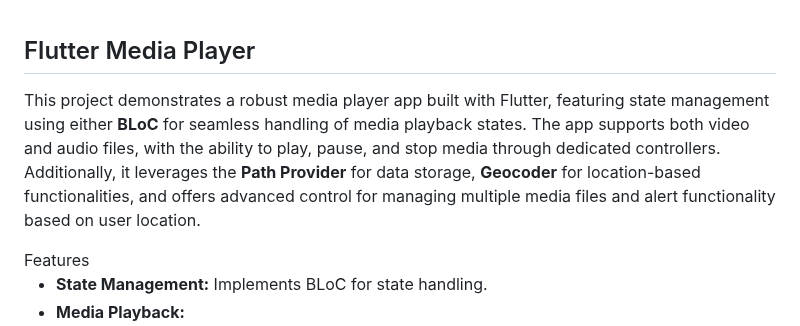
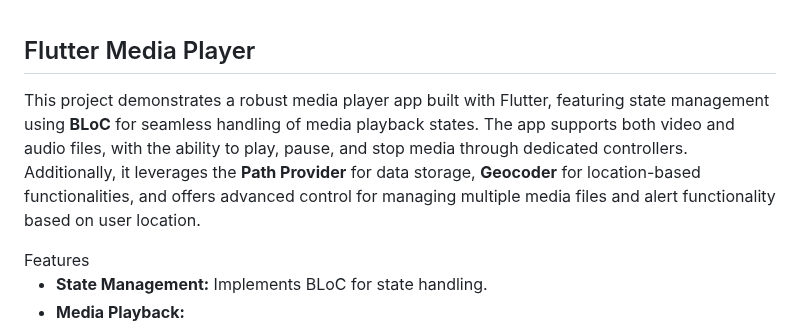
Before and after one commit to aadarshk7/flutter_mediaplayer, a Markdown page: README.md, the part around the change. Drawn GitHub-style.

```diff
--- a/README.md
+++ b/README.md
@@ -1,5 +1,5 @@
 <h2>Flutter Media Player</h2>
-<p>This project demonstrates a robust media player app built with Flutter, featuring state management using either <strong>BLoC</strong> for seamless handling of media playback states. The app supports both video and audio files, with the ability to play, pause, and stop media through dedicated controllers. Additionally, it leverages the <strong>Path Provider</strong> for data storage, <strong>Geocoder</strong> for location-based functionalities, and offers advanced control for managing multiple media files and alert functionality based on user location.</p>
+<p>This project demonstrates a robust media player app built with Flutter, featuring state management using <strong>BLoC</strong> for seamless handling of media playback states. The app supports both video and audio files, with the ability to play, pause, and stop media through dedicated controllers. Additionally, it leverages the <strong>Path Provider</strong> for data storage, <strong>Geocoder</strong> for location-based functionalities, and offers advanced control for managing multiple media files and alert functionality based on user location.</p>
 Features
 <ul> <li><strong>State Management:</strong> Implements BLoC for state handling.</li> <li><strong>Media Playback:</strong> <ul> <li>Video and audio playback via media libraries.</li> <li>Full controls to play, pause, and stop media files.</li> <li>Supports managing and switching between multiple media files.</li> </ul> </li> <li><strong>File Storage:</strong> Uses Path Provider for storing and retrieving files.</li> <li><strong>Location Handling:</strong> Geocoder integration to support location-based media alerts.</li> <li><strong>UI Elements:</strong> Full-screen video display with title and progress indicator.</li> </ul>
 Quick Start
```
